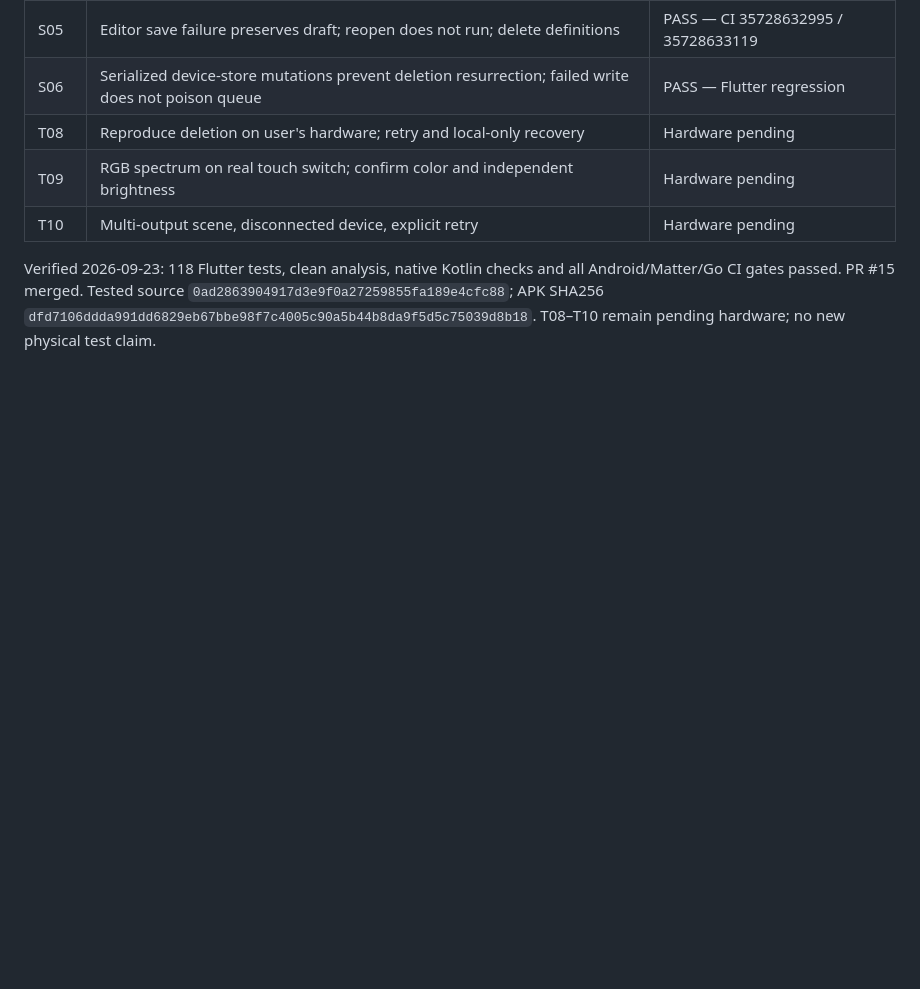
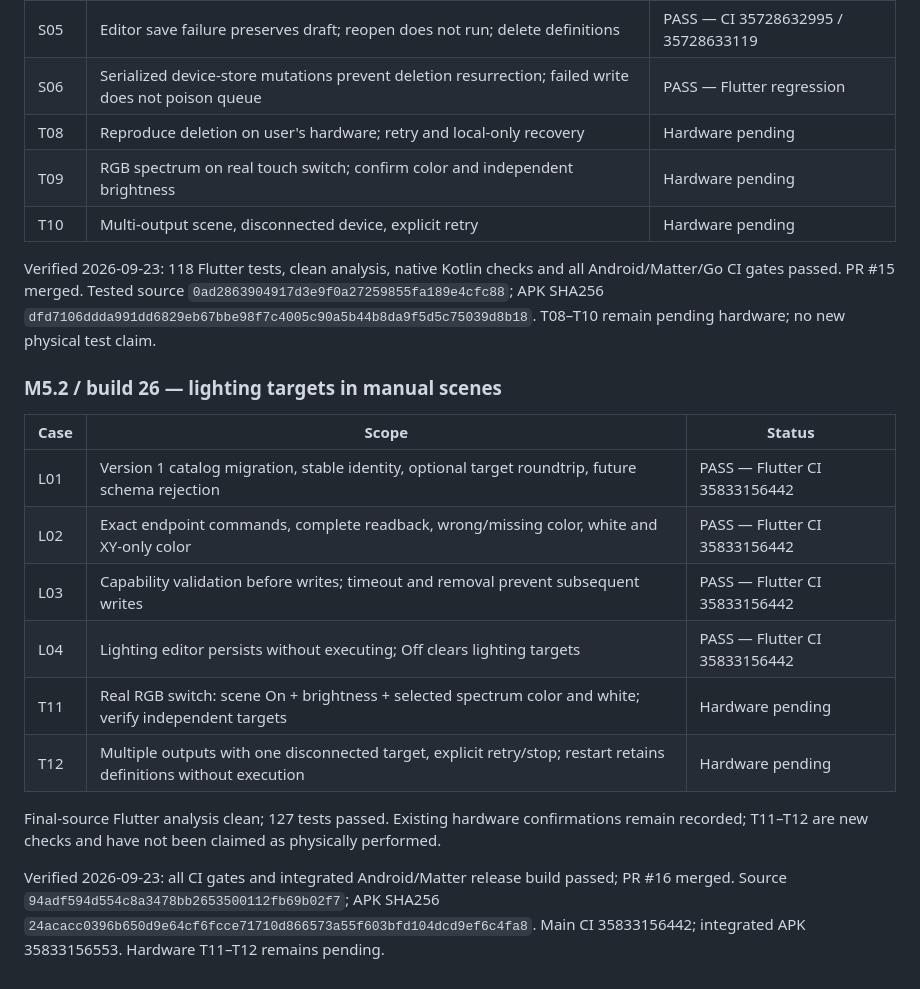
Before and after one commit to PoryaNoorzadeh/Manisa-app, a Markdown page: docs/testing/M1-test-register.md, the part around the change. Rendered like a GitHub page; blank space fills up the shorter version.

Commit message:
docs: record M5.2 build 26 acceptance and pending hardware checks

```diff
--- a/docs/testing/M1-test-register.md
+++ b/docs/testing/M1-test-register.md
@@ -621,3 +621,19 @@ Verified 2026-09-21: Flutter analyze clean, 107 tests passed, native policy chec
 | T10 | Multi-output scene, disconnected device, explicit retry | Hardware pending |
 
 Verified 2026-09-23: 118 Flutter tests, clean analysis, native Kotlin checks and all Android/Matter/Go CI gates passed. PR #15 merged. Tested source `0ad2863904917d3e9f0a27259855fa189e4cfc88`; APK SHA256 `dfd7106ddda991dd6829eb67bbe98f7c4005c90a5b44b8da9f5d5c75039d8b18`. T08–T10 remain pending hardware; no new physical test claim.
+
+
+### M5.2 / build 26 — lighting targets in manual scenes
+
+| Case | Scope | Status |
+|---|---|---|
+| L01 | Version 1 catalog migration, stable identity, optional target roundtrip, future schema rejection | PASS — Flutter CI 35833156442 |
+| L02 | Exact endpoint commands, complete readback, wrong/missing color, white and XY-only color | PASS — Flutter CI 35833156442 |
+| L03 | Capability validation before writes; timeout and removal prevent subsequent writes | PASS — Flutter CI 35833156442 |
+| L04 | Lighting editor persists without executing; Off clears lighting targets | PASS — Flutter CI 35833156442 |
+| T11 | Real RGB switch: scene On + brightness + selected spectrum color and white; verify independent targets | Hardware pending |
+| T12 | Multiple outputs with one disconnected target, explicit retry/stop; restart retains definitions without execution | Hardware pending |
+
+Final-source Flutter analysis clean; 127 tests passed. Existing hardware confirmations remain recorded; T11–T12 are new checks and have not been claimed as physically performed.
+
+Verified 2026-09-23: all CI gates and integrated Android/Matter release build passed; PR #16 merged. Source `94adf594d554c8a3478bb2653500112fb69b02f7`; APK SHA256 `24acacc0396b650d9e64cf6fcce71710d866573a55f603bfd104dcd9ef6c4fa8`. Main CI 35833156442; integrated APK 35833156553. Hardware T11–T12 remains pending.
```
Also changed, not shown: docs/architecture/M5.md (+1 -1 lines).
